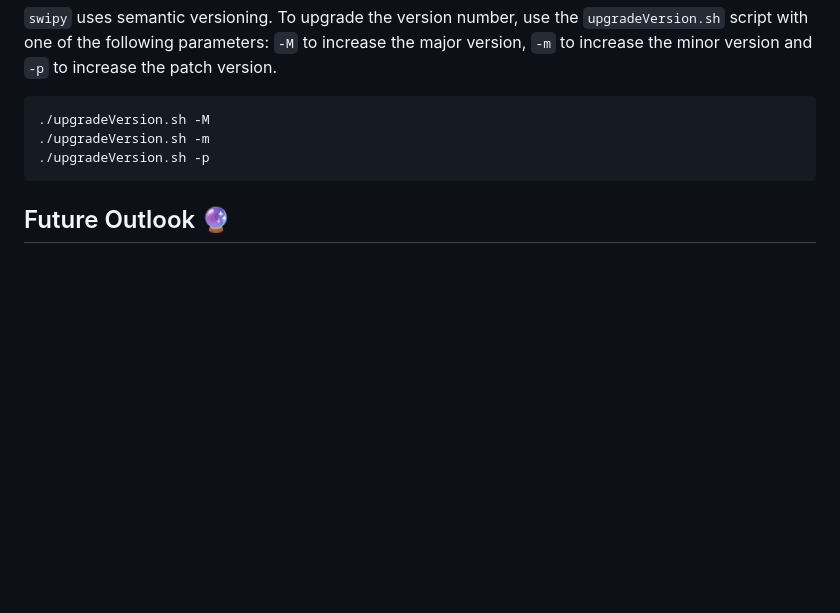
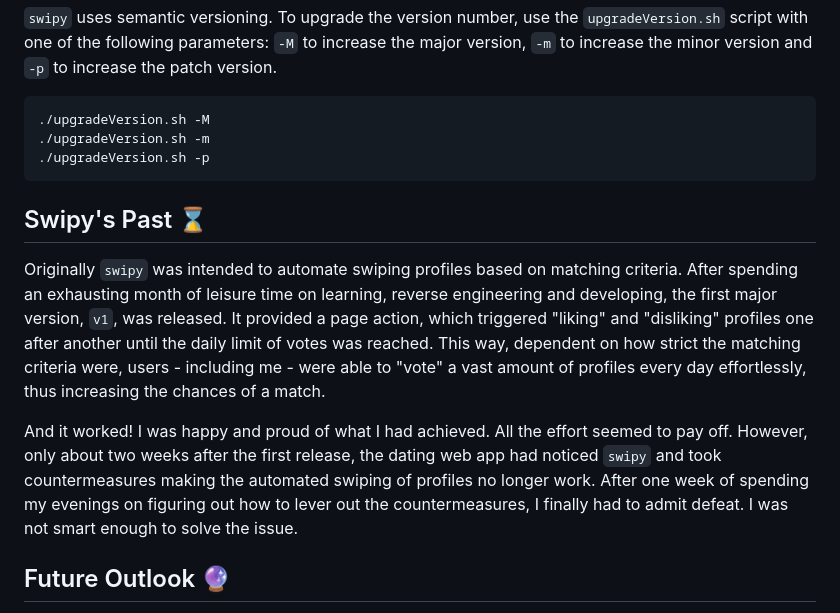
Before and after one commit to SchneePingu/swipy, a Markdown page: README.md, the part around the change. GitHub-like rendering; blank space fills up the shorter version.

Commit message:
add history section to README

````diff
--- a/README.md
+++ b/README.md
@@ -167,6 +167,18 @@ To upgrade the version number, use the `upgradeVersion.sh` script with one of th
 ./upgradeVersion.sh -p
 ```
 
+## Swipy's Past ⌛️
+
+Originally `swipy` was intended to automate swiping profiles based on matching criteria.
+After spending an exhausting month of leisure time on learning, reverse engineering and developing, the first major version, `v1`, was released.
+It provided a page action, which triggered "liking" and "disliking" profiles one after another until the daily limit of votes was reached.
+This way, dependent on how strict the matching criteria were, users - including me - were able to "vote" a vast amount of profiles every day effortlessly, thus increasing the chances of a match.
+
+And it worked! I was happy and proud of what I had achieved. All the effort seemed to pay off.
+However, only about two weeks after the first release, the dating web app had noticed `swipy` and took countermeasures making the automated swiping of profiles no longer work.
+After one week of spending my evenings on figuring out how to lever out the countermeasures, I finally had to admit defeat.
+I was not smart enough to solve the issue.
+
 ## Future Outlook 🔮
 
 For `swipy`, it is planned to include further matching criteria in the configuration.
````
